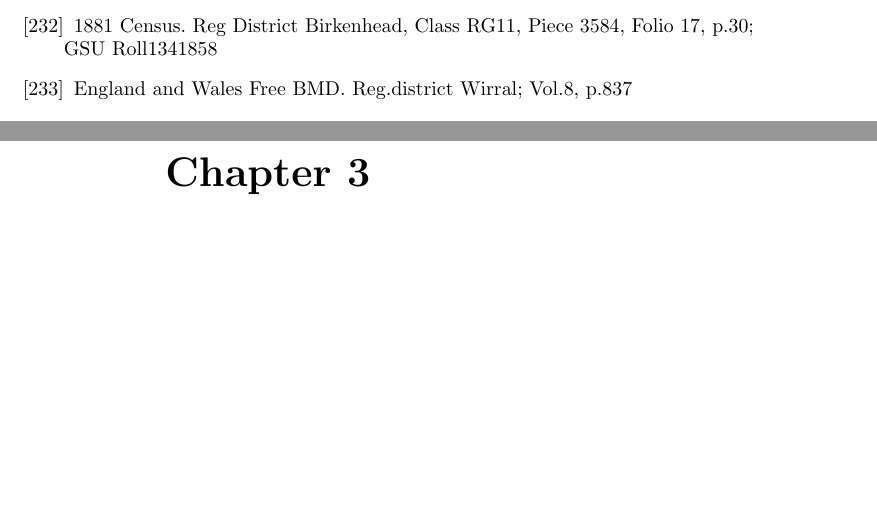
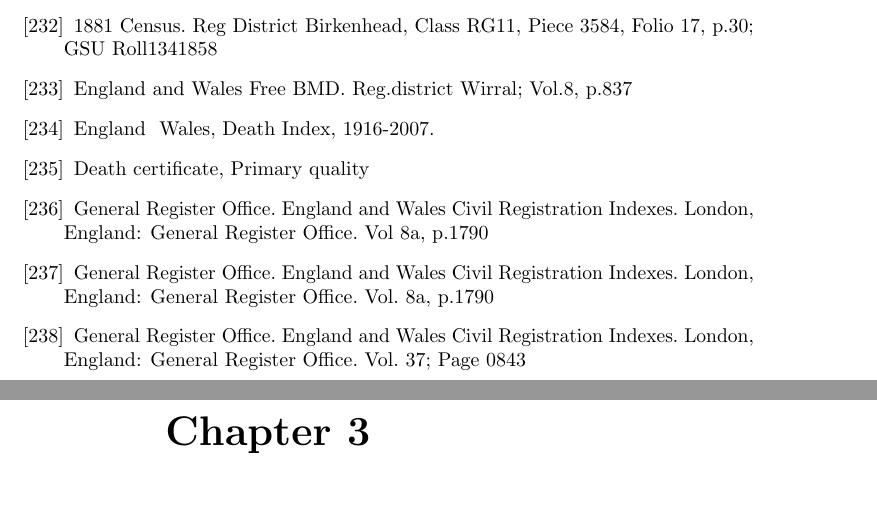
Before and after one commit to samwilson/cfb, a LaTeX book (main.tex, which reads bibliography.tex): two parts of pages 55 and 56 of 57, joined at a grey line, cut so that both start at the same text, the shorter picture padded with empty space. Compiled offline with pdfLaTeX.

Commit message:
Update bibliography.tex

```diff
--- a/bibliography.tex
+++ b/bibliography.tex
@@ -867,6 +867,25 @@
 \bibitem{JDBarkerBirth}
 	England and Wales Free BMD. Reg.district Wirral; Vol.8, p.837
 
+\bibitem{RCMHaddenDeath}
+	England & Wales, Death Index, 1916-2007.
+
+\bibitem{RMDBarkerDeath}
+	Death certificate, Primary quality
+
+\bibitem{PRHancoxBirth}
+	General Register Office. England and Wales Civil Registration Indexes. London, England: General Register 		Office. Vol 8a, p.1790
+
+\bibitem{PRHancoxMarriage}
+	General Register Office. England and Wales Civil Registration Indexes. London, England: General Register 		Office. Vol. 8a, p.1790
+
+\bibitem{PRHancoxDeath}
+	General Register Office. England and Wales Civil Registration Indexes. London, England: General Register 		Office. Vol. 37; Page 0843
+
+
+
+
+
 
 
 
```
